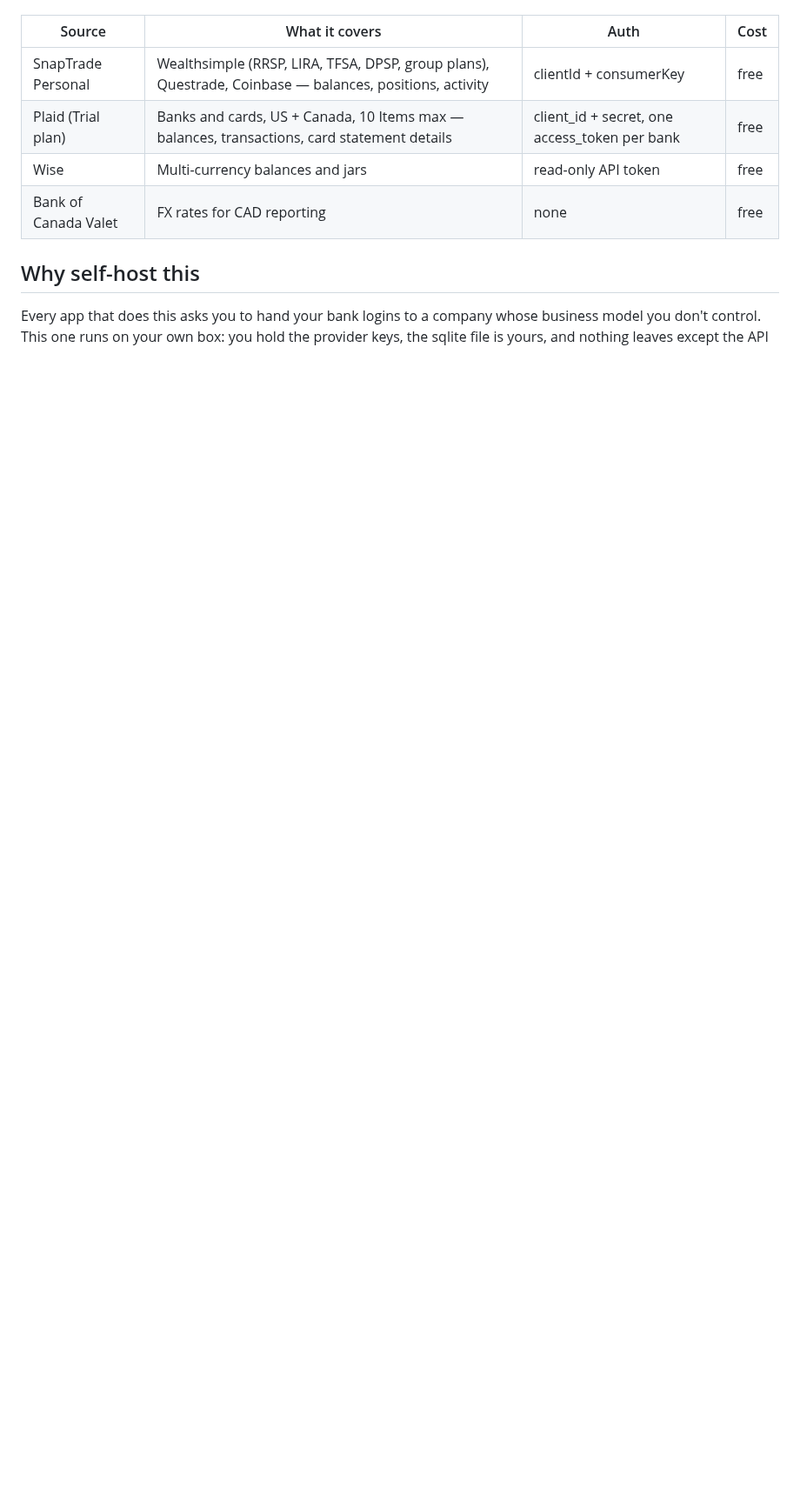
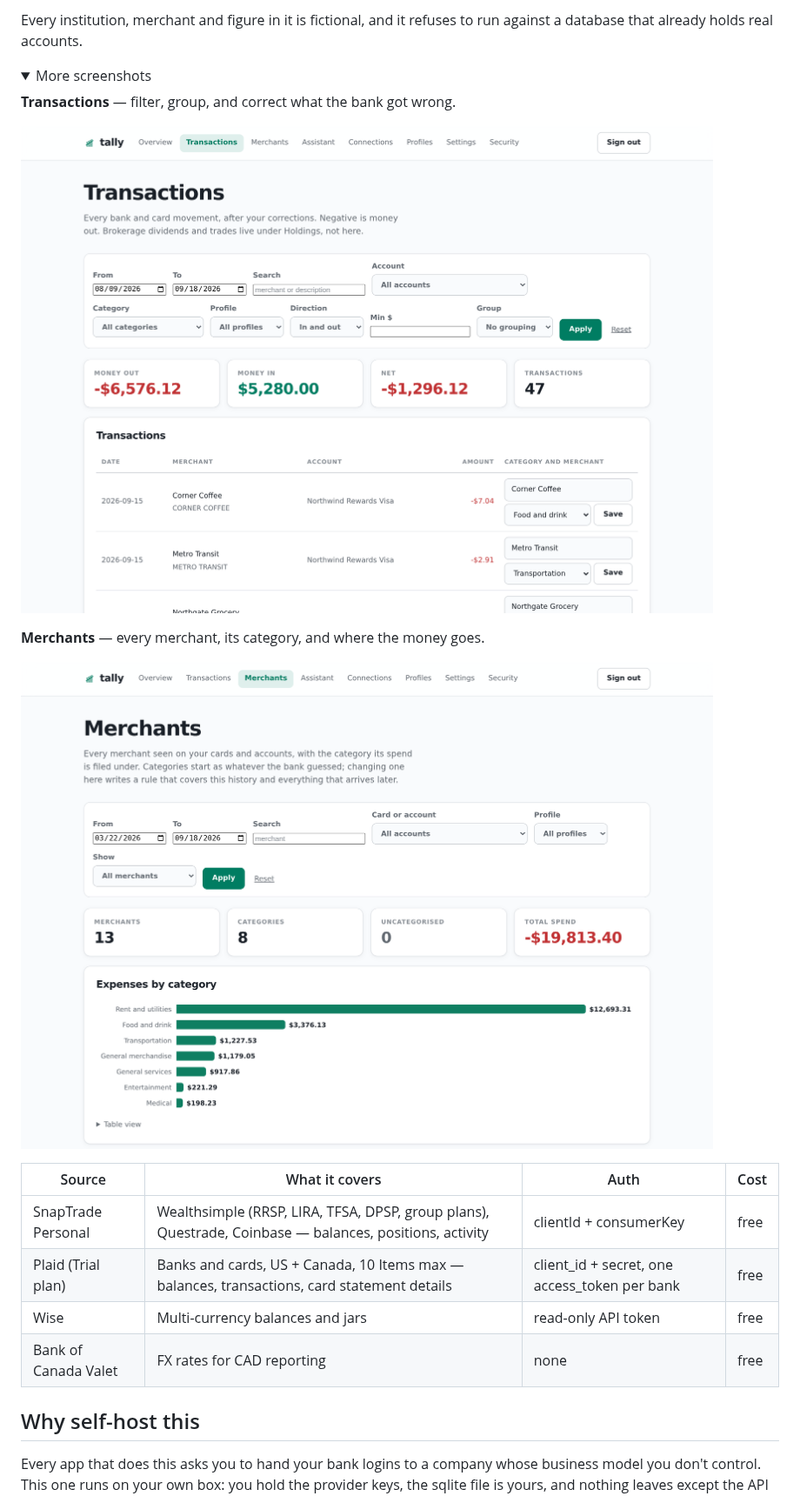
Before and after one commit to yrameshk26/Tally, a Markdown page: README.md, the part around one of its changes. Shown at 87% size. Rendered like a GitHub page; pictures changed too: docs/screenshots/merchants.png (added), docs/screenshots/transactions.png (added); folded sections open; blank space fills up the shorter version.

```diff
--- a/README.md
+++ b/README.md
@@ -15,0 +31,14 @@ Claude. Everything the UI shows is available as a tool.
+Every institution, merchant and figure in it is fictional, and it refuses to run
+against a database that already holds real accounts.
+
+<details>
+<summary>More screenshots</summary>
+
+**Transactions** — filter, group, and correct what the bank got wrong.
+
+![The transactions workspace](docs/screenshots/transactions.png)
+
+**Merchants** — every merchant, its category, and where the money goes.
+
+![The merchants directory with expenses by category](docs/screenshots/merchants.png)
+
```
Also changed, not shown: other parts of README.md (+46 -4 lines), .github/pull_request_template.md (added, +18 -0 lines), CHANGELOG.md (added, +46 -0 lines), CLAUDE.md (+4 -2 lines), docs/screenshots/overview.png (added), 3 other files.
